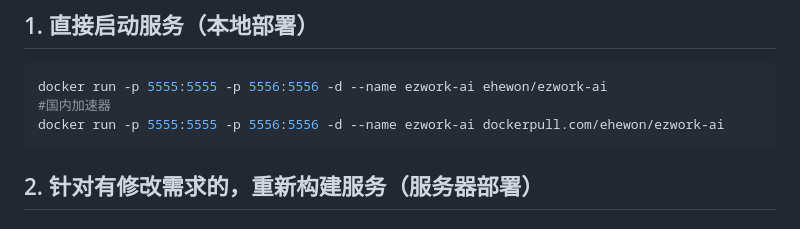
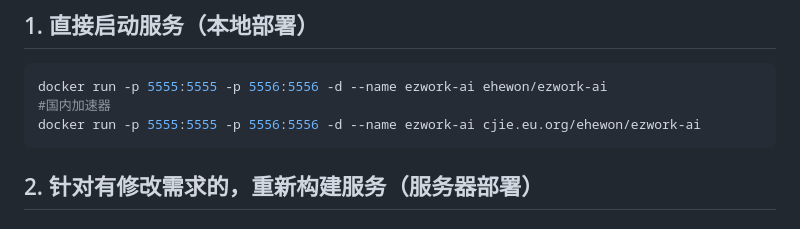
Before and after one commit to EHEWON/ezwork-ai-doc-translation, a Markdown page: README.md, the part around the change. Drawn GitHub-style.

````diff
--- a/README.md
+++ b/README.md
@@ -74,7 +74,7 @@
 ```bash
 docker run -p 5555:5555 -p 5556:5556 -d --name ezwork-ai ehewon/ezwork-ai
 #国内加速器
-docker run -p 5555:5555 -p 5556:5556 -d --name ezwork-ai dockerpull.com/ehewon/ezwork-ai
+docker run -p 5555:5555 -p 5556:5556 -d --name ezwork-ai cjie.eu.org/ehewon/ezwork-ai
 ```
 
 ## 2. 针对有修改需求的，重新构建服务（服务器部署）
````
